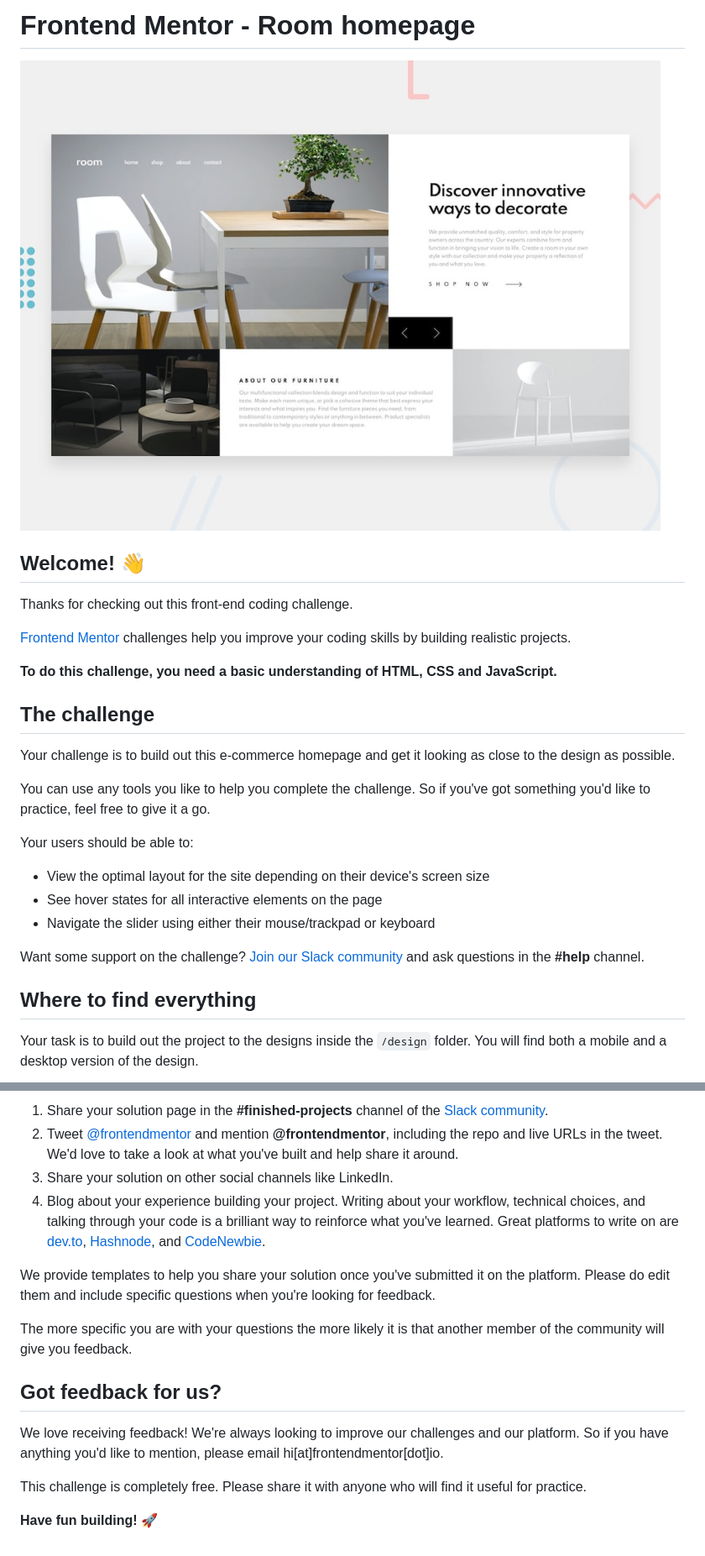
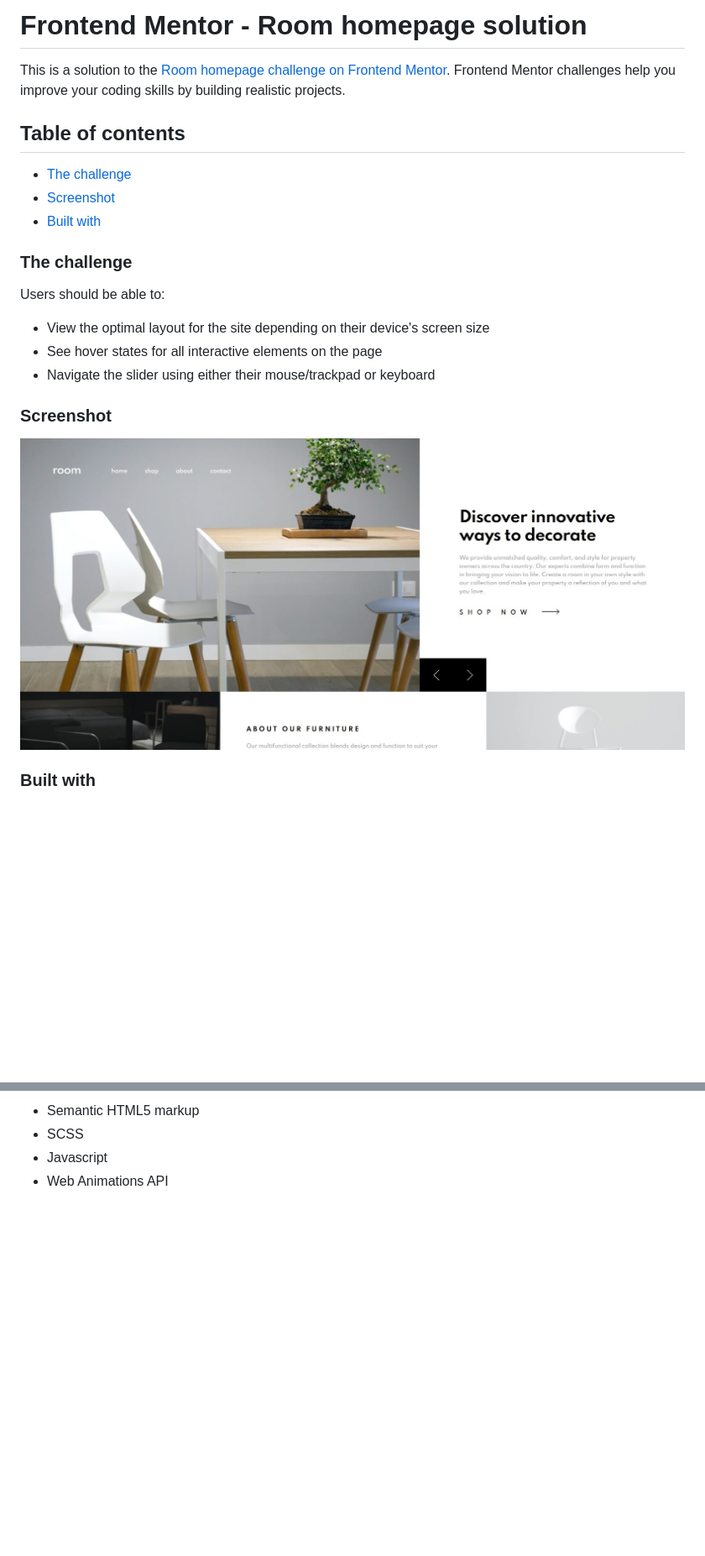
Before and after one commit to mcornale/room-homepage, a Markdown page: README.md, 2 parts joined by grey strips. Shown: that part at 84% size. GitHub-like rendering; pictures changed too: screenshot.jpg (added); blank space fills up the shorter version.

```diff
--- a/README.md
+++ b/README.md
@@ -1,30 +1,24 @@
-# Frontend Mentor - Room homepage
+# Frontend Mentor - Room homepage solution
 
-![Design preview for the Room homepage coding challenge](./design/desktop-preview.jpg)
+This is a solution to the [Room homepage challenge on Frontend Mentor](https://www.frontendmentor.io/challenges/room-homepage-BtdBY_ENq). Frontend Mentor challenges help you improve your coding skills by building realistic projects.
 
-## Welcome! 👋
+## Table of contents
 
-Thanks for checking out this front-end coding challenge.
+- [The challenge](#the-challenge)
+- [Screenshot](#screenshot)
+- [Built with](#built-with)
 
-[Frontend Mentor](https://www.frontendmentor.io) challenges help you improve your coding skills by building realistic projects.
+### The challenge
 
-**To do this challenge, you need a basic understanding of HTML, CSS and JavaScript.**
-
-## The challenge
-
-Your challenge is to build out this e-commerce homepage and get it looking as close to the design as possible.
-
-You can use any tools you like to help you complete the challenge. So if you've got something you'd like to practice, feel free to give it a go.
-
-Your users should be able to:
+Users should be able to:
 
 - View the optimal layout for the site depending on their device's screen size
 - See hover states for all interactive elements on the page
 - Navigate the slider using either their mouse/trackpad or keyboard
 
-Want some support on the challenge? [Join our Slack community](https://www.frontendmentor.io/slack) and ask questions in the **#help** channel.
+### Screenshot
 
-## Where to find everything
+![](./screenshot.jpg)
 
-Your task is to build out the project to the designs inside the `/design` folder. You will find both a mobile and a desktop version of the design.
+### Built with
 
@@ -78,16 +25,4 @@ There are multiple places you can share your solution:
-1. Share your solution page in the **#finished-projects** channel of the [Slack community](https://www.frontendmentor.io/slack).
-2. Tweet [@frontendmentor](https://twitter.com/frontendmentor) and mention **@frontendmentor**, including the repo and live URLs in the tweet. We'd love to take a look at what you've built and help share it around.
-3. Share your solution on other social channels like LinkedIn.
-4. Blog about your experience building your project. Writing about your workflow, technical choices, and talking through your code is a brilliant way to reinforce what you've learned. Great platforms to write on are [dev.to](https://dev.to/), [Hashnode](https://hashnode.com/), and [CodeNewbie](https://community.codenewbie.org/).
-
-We provide templates to help you share your solution once you've submitted it on the platform. Please do edit them and include specific questions when you're looking for feedback.
-
-The more specific you are with your questions the more likely it is that another member of the community will give you feedback.
-
-## Got feedback for us?
-
-We love receiving feedback! We're always looking to improve our challenges and our platform. So if you have anything you'd like to mention, please email hi[at]frontendmentor[dot]io.
-
-This challenge is completely free. Please share it with anyone who will find it useful for practice.
-
-**Have fun building!** 🚀
+- Semantic HTML5 markup
+- SCSS
+- Javascript
+- Web Animations API
```
Also changed, not shown: other parts of README.md (+0 -47 lines), README-template.md (deleted, +0 -112 lines).
